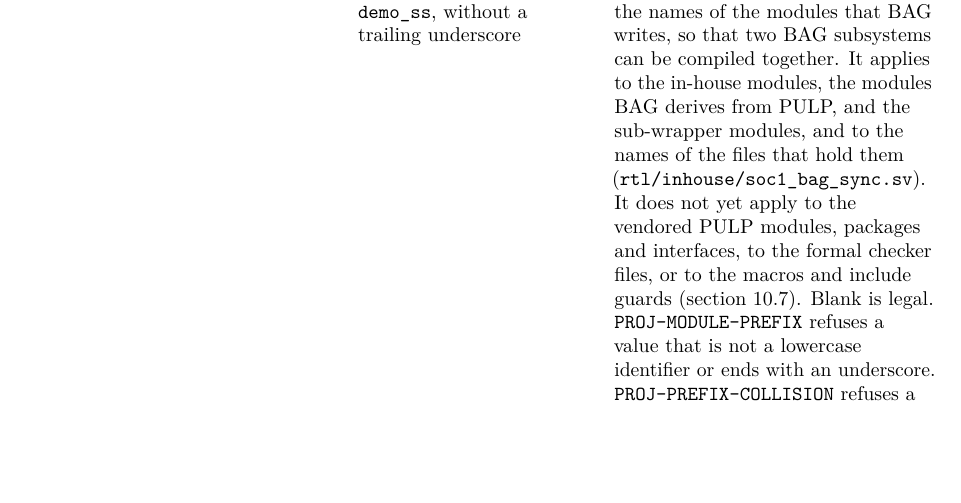
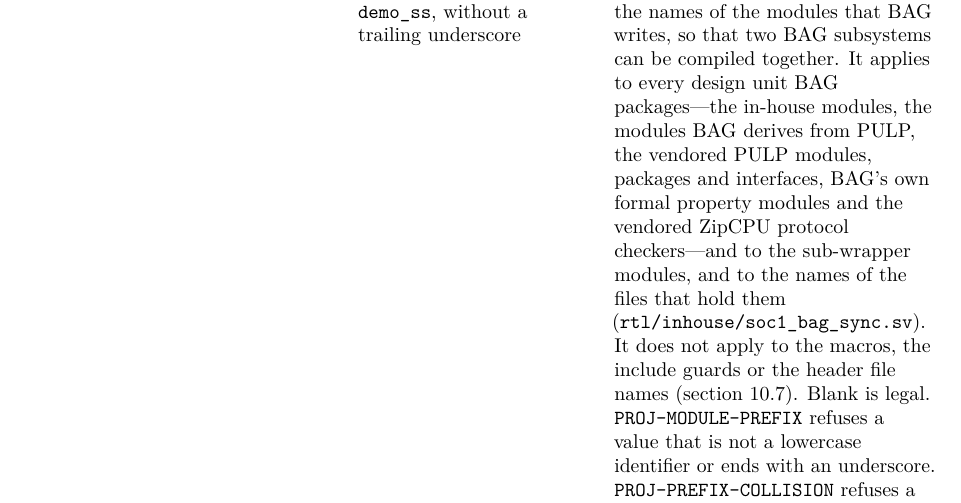
Before and after one commit to hdl-tools/hdl-bag, a LaTeX thesis (docs/manual/hdl-bag.tex, which reads docs/manual/chapters/workbook.tex): part of page 17 of 78, cut so that both start at the same text, the shorter picture padded with empty space. Compiled offline with pdfLaTeX.

Commit message:
docs: the Module prefix entry still said the vendored PULP and formal units keep their names
Stage 3 of #106 made the prefix reach all 143 design units BAG packages, the vendored
PULP packages and interfaces and the formal files among them. The guide's Module prefix
entry still said it did not. Only the macros, the include guards and the header file
names are still out of reach, which is stage 4.

limits.tex and outputs.tex were updated with stage 3; this entry was missed, so the
manual has carried a false statement since that merge.

```diff
--- a/docs/manual/chapters/workbook.tex
+++ b/docs/manual/chapters/workbook.tex
@@ -221,11 +221,12 @@ present (\ruleid{VALUE-MISSING}) and each may appear once.
 \setting{Module prefix} & No & lowercase name, e.g.\ \code{demo_ss}, without a trailing
   underscore &
   Put, with an underscore, in front of the names of the modules that BAG writes, so that
-  two BAG subsystems can be compiled together. It applies to the in-house modules, the
-  modules BAG derives from PULP, and the sub-wrapper modules, and to the names of the files
-  that hold them (\file{rtl/inhouse/soc1_bag_sync.sv}). It does not yet apply to the
-  vendored PULP modules, packages and interfaces, to the formal checker files, or to the
-  macros and include guards (section~\ref{sec:limits-output}). Blank is
+  two BAG subsystems can be compiled together. It applies to every design unit BAG
+  packages---the in-house modules, the modules BAG derives from PULP, the vendored PULP
+  modules, packages and interfaces, BAG's own formal property modules and the vendored
+  ZipCPU protocol checkers---and to the sub-wrapper modules, and to the names of the files
+  that hold them (\file{rtl/inhouse/soc1_bag_sync.sv}). It does not apply to the macros, the
+  include guards or the header file names (section~\ref{sec:limits-output}). Blank is
   legal. \ruleid{PROJ-MODULE-PREFIX} refuses a value that is not a lowercase identifier or
   ends with an underscore. \ruleid{PROJ-PREFIX-COLLISION} refuses a prefix under which a
   sub-wrapper or a BAG or PULP unit would get the name of the top wrapper, the flat harness, the parameter
```
